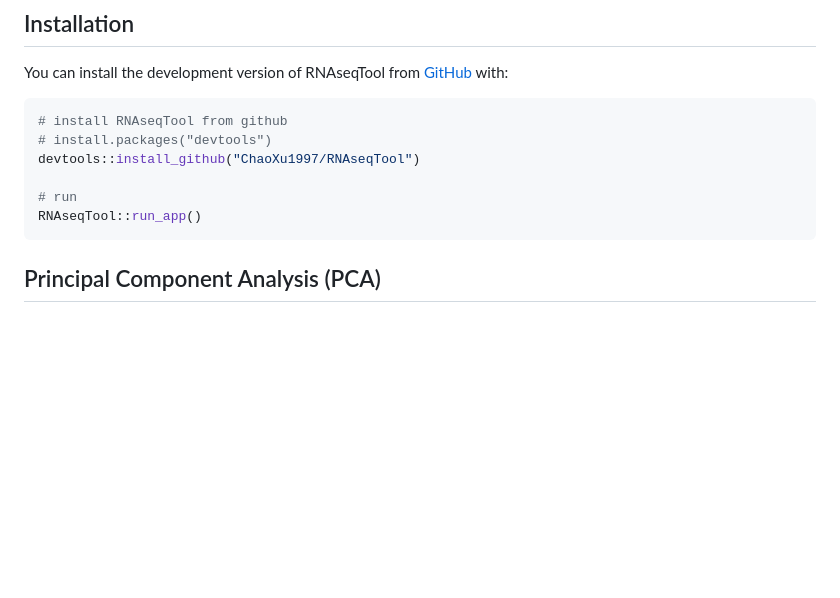
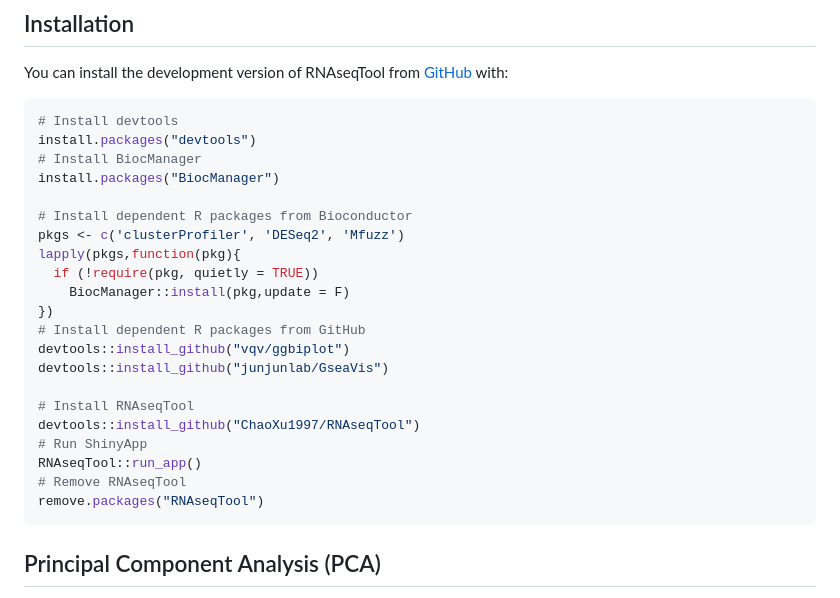
Before and after one commit to ChaoXu1997/RNAseqTool, a Markdown page: README.md, the part around the change. Drawn GitHub-style; blank space fills up the shorter version.

````diff
--- a/README.md
+++ b/README.md
@@ -28,12 +28,27 @@ RNAseqTool provides an interactive and user-friendly method for users to analyze
 You can install the development version of RNAseqTool from [GitHub](https://github.com/) with:
 
 ```R
-# install RNAseqTool from github
-# install.packages("devtools")
+# Install devtools
+install.packages("devtools")
+# Install BiocManager
+install.packages("BiocManager")
+
+# Install dependent R packages from Bioconductor
+pkgs <- c('clusterProfiler', 'DESeq2', 'Mfuzz')
+lapply(pkgs,function(pkg){
+  if (!require(pkg, quietly = TRUE))
+    BiocManager::install(pkg,update = F)
+})
+# Install dependent R packages from GitHub
+devtools::install_github("vqv/ggbiplot")
+devtools::install_github("junjunlab/GseaVis")
+
+# Install RNAseqTool
 devtools::install_github("ChaoXu1997/RNAseqTool")
-
-# run
+# Run ShinyApp
 RNAseqTool::run_app()
+# Remove RNAseqTool
+remove.packages("RNAseqTool")
 ```
 
 ## <span id = "h1">Principal Component Analysis (PCA)</span>
````
